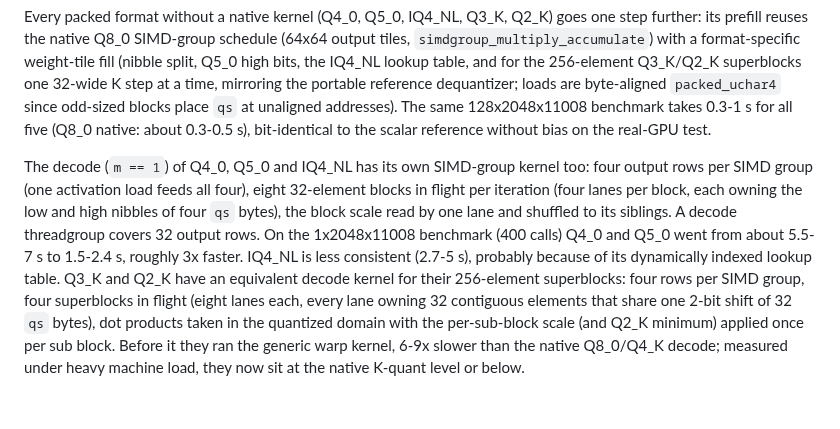
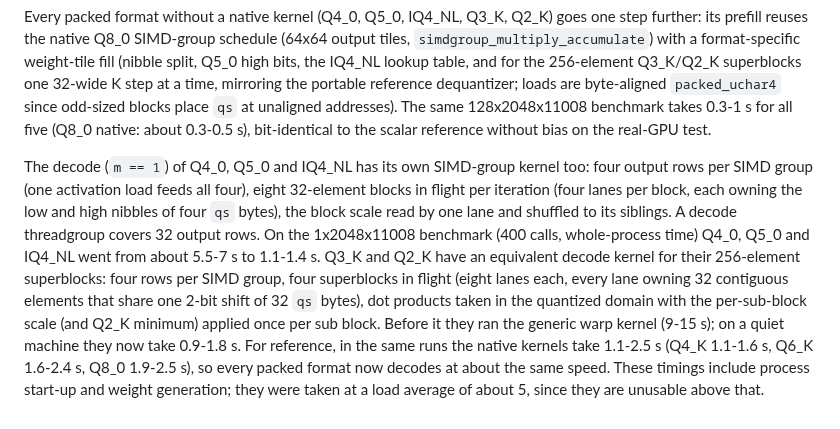
Before and after one commit to mlanoe/boring, a Markdown page: docs/metal-backend.md, the part around the change. Drawn GitHub-style.

Commit message:
docs: Metal decode numbers measured on a quiet machine

```diff
--- a/docs/metal-backend.md
+++ b/docs/metal-backend.md
@@ -222,4 +222,4 @@ transpiler to handle.
 
 Every packed format without a native kernel (Q4_0, Q5_0, IQ4_NL, Q3_K, Q2_K) goes one step further: its prefill reuses the native Q8_0 SIMD-group schedule (64x64 output tiles, `simdgroup_multiply_accumulate`) with a format-specific weight-tile fill (nibble split, Q5_0 high bits, the IQ4_NL lookup table, and for the 256-element Q3_K/Q2_K superblocks one 32-wide K step at a time, mirroring the portable reference dequantizer; loads are byte-aligned `packed_uchar4` since odd-sized blocks place `qs` at unaligned addresses). The same 128x2048x11008 benchmark takes 0.3-1 s for all five (Q8_0 native: about 0.3-0.5 s), bit-identical to the scalar reference without bias on the real-GPU test.
 
-The decode (`m == 1`) of Q4_0, Q5_0 and IQ4_NL has its own SIMD-group kernel too: four output rows per SIMD group (one activation load feeds all four), eight 32-element blocks in flight per iteration (four lanes per block, each owning the low and high nibbles of four `qs` bytes), the block scale read by one lane and shuffled to its siblings. A decode threadgroup covers 32 output rows. On the 1x2048x11008 benchmark (400 calls) Q4_0 and Q5_0 went from about 5.5-7 s to 1.5-2.4 s, roughly 3x faster. IQ4_NL is less consistent (2.7-5 s), probably because of its dynamically indexed lookup table. Q3_K and Q2_K have an equivalent decode kernel for their 256-element superblocks: four rows per SIMD group, four superblocks in flight (eight lanes each, every lane owning 32 contiguous elements that share one 2-bit shift of 32 `qs` bytes), dot products taken in the quantized domain with the per-sub-block scale (and Q2_K minimum) applied once per sub block. Before it they ran the generic warp kernel, 6-9x slower than the native Q8_0/Q4_K decode; measured under heavy machine load, they now sit at the native K-quant level or below.
+The decode (`m == 1`) of Q4_0, Q5_0 and IQ4_NL has its own SIMD-group kernel too: four output rows per SIMD group (one activation load feeds all four), eight 32-element blocks in flight per iteration (four lanes per block, each owning the low and high nibbles of four `qs` bytes), the block scale read by one lane and shuffled to its siblings. A decode threadgroup covers 32 output rows. On the 1x2048x11008 benchmark (400 calls, whole-process time) Q4_0, Q5_0 and IQ4_NL went from about 5.5-7 s to 1.1-1.4 s. Q3_K and Q2_K have an equivalent decode kernel for their 256-element superblocks: four rows per SIMD group, four superblocks in flight (eight lanes each, every lane owning 32 contiguous elements that share one 2-bit shift of 32 `qs` bytes), dot products taken in the quantized domain with the per-sub-block scale (and Q2_K minimum) applied once per sub block. Before it they ran the generic warp kernel (9-15 s); on a quiet machine they now take 0.9-1.8 s. For reference, in the same runs the native kernels take 1.1-2.5 s (Q4_K 1.1-1.6 s, Q6_K 1.6-2.4 s, Q8_0 1.9-2.5 s), so every packed format now decodes at about the same speed. These timings include process start-up and weight generation; they were taken at a load average of about 5, since they are unusable above that.
```
